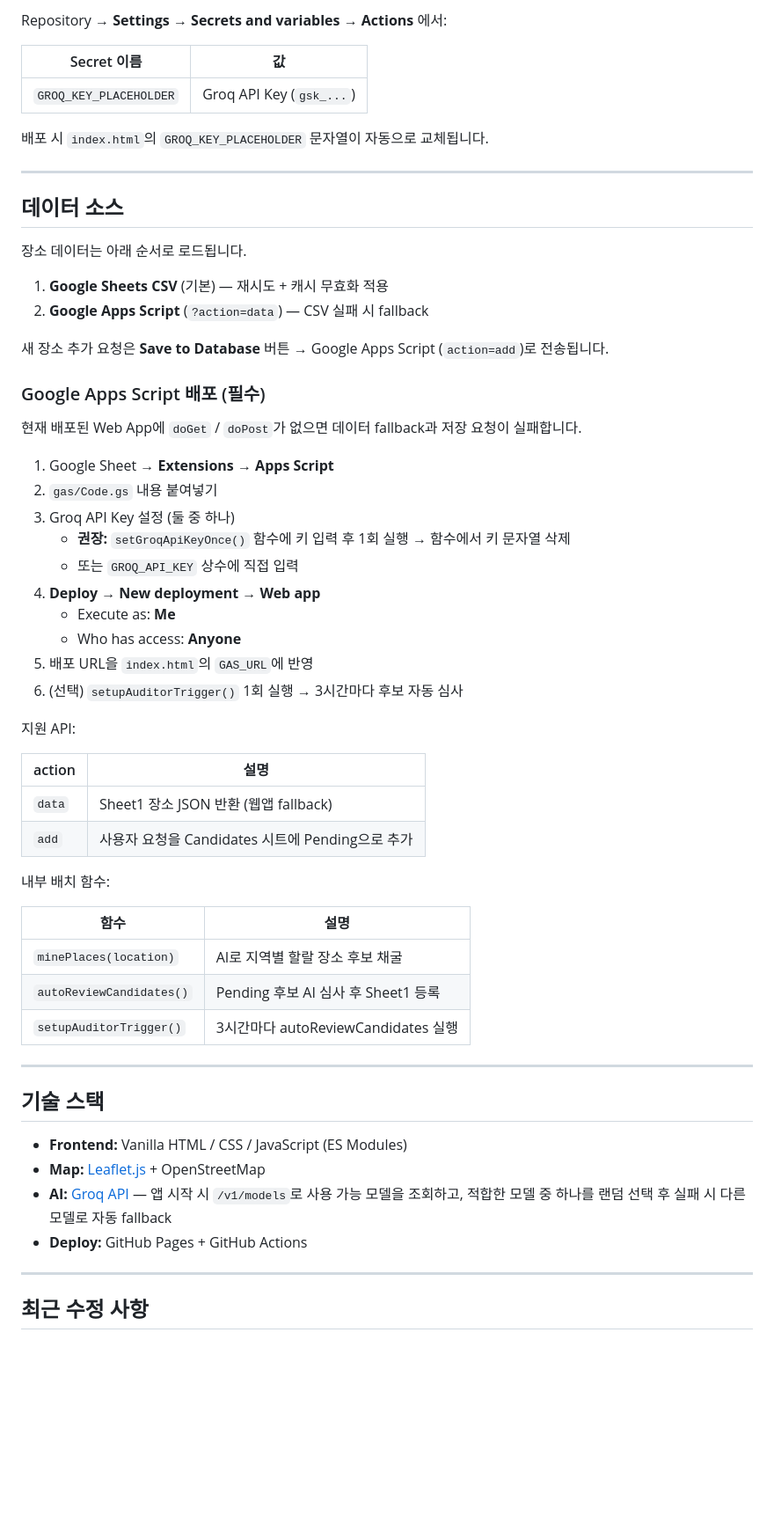
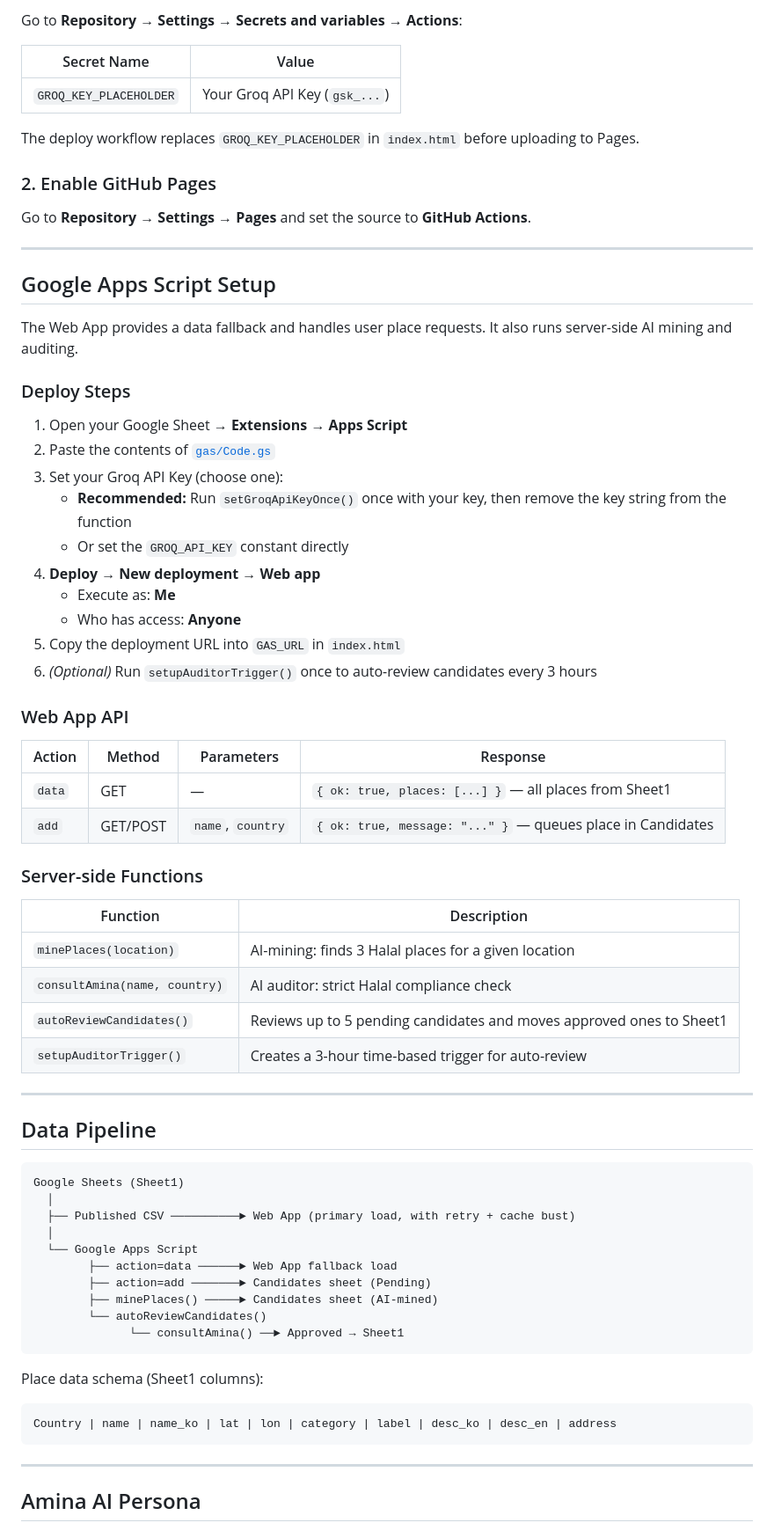
Before and after one commit to Benjamin5607/halal_plane, a Markdown page: README.md, the part around one of its changes. Shown at 88% size. Drawn GitHub-style; blank space fills up the shorter version.

Commit message:
Rewrite README in English with full tech stack and usage guide
Co-authored-by: Benjamin <Benjamin5607@users.noreply.github.com>

````diff
--- a/README.md
+++ b/README.md
@@ -62,63 +140,75 @@ npx serve .
 
-Repository → **Settings → Secrets and variables → Actions** 에서:
+Go to **Repository → Settings → Secrets and variables → Actions**:
 
-| Secret 이름 | 값 |
-|-------------|-----|
-| `GROQ_KEY_PLACEHOLDER` | Groq API Key (`gsk_...`) |
+| Secret Name | Value |
+|-------------|-------|
+| `GROQ_KEY_PLACEHOLDER` | Your Groq API Key (`gsk_...`) |
 
-배포 시 `index.html`의 `GROQ_KEY_PLACEHOLDER` 문자열이 자동으로 교체됩니다.
+The deploy workflow replaces `GROQ_KEY_PLACEHOLDER` in `index.html` before uploading to Pages.
+
+### 2. Enable GitHub Pages
+
+Go to **Repository → Settings → Pages** and set the source to **GitHub Actions**.
 
 ---
 
-## 데이터 소스
+## Google Apps Script Setup
 
-장소 데이터는 아래 순서로 로드됩니다.
+The Web App provides a data fallback and handles user place requests. It also runs server-side AI mining and auditing.
 
-1. **Google Sheets CSV** (기본) — 재시도 + 캐시 무효화 적용
-2. **Google Apps Script** (`?action=data`) — CSV 실패 시 fallback
+### Deploy Steps
 
-새 장소 추가 요청은 **Save to Database** 버튼 → Google Apps Script (`action=add`)로 전송됩니다.
-
-### Google Apps Script 배포 (필수)
-
-현재 배포된 Web App에 `doGet` / `doPost`가 없으면 데이터 fallback과 저장 요청이 실패합니다.
-
-1. Google Sheet → **Extensions → Apps Script**
-2. `gas/Code.gs` 내용 붙여넣기
-3. Groq API Key 설정 (둘 중 하나)
-   - **권장:** `setGroqApiKeyOnce()` 함수에 키 입력 후 1회 실행 → 함수에서 키 문자열 삭제
-   - 또는 `GROQ_API_KEY` 상수에 직접 입력
+1. Open your Google Sheet → **Extensions → Apps Script**
+2. Paste the contents of [`gas/Code.gs`](gas/Code.gs)
+3. Set your Groq API Key (choose one):
+   - **Recommended:** Run `setGroqApiKeyOnce()` once with your key, then remove the key string from the function
+   - Or set the `GROQ_API_KEY` constant directly
 4. **Deploy → New deployment → Web app**
    - Execute as: **Me**
    - Who has access: **Anyone**
-5. 배포 URL을 `index.html`의 `GAS_URL`에 반영
-6. (선택) `setupAuditorTrigger()` 1회 실행 → 3시간마다 후보 자동 심사
+5. Copy the deployment URL into `GAS_URL` in `index.html`
+6. *(Optional)* Run `setupAuditorTrigger()` once to auto-review candidates every 3 hours
 
-지원 API:
+### Web App API
 
-| action | 설명 |
-|--------|------|
-| `data` | Sheet1 장소 JSON 반환 (웹앱 fallback) |
-| `add` | 사용자 요청을 Candidates 시트에 Pending으로 추가 |
+| Action | Method | Parameters | Response |
+|--------|--------|------------|----------|
+| `data` | GET | — | `{ ok: true, places: [...] }` — all places from Sheet1 |
+| `add` | GET/POST | `name`, `country` | `{ ok: true, message: "..." }` — queues place in Candidates |
 
-내부 배치 함수:
+### Server-side Functions
 
-| 함수 | 설명 |
-|------|------|
-| `minePlaces(location)` | AI로 지역별 할랄 장소 후보 채굴 |
-| `autoReviewCandidates()` | Pending 후보 AI 심사 후 Sheet1 등록 |
-| `setupAuditorTrigger()` | 3시간마다 autoReviewCandidates 실행 |
+| Function | Description |
+|----------|-------------|
+| `minePlaces(location)` | AI-mining: finds 3 Halal places for a given location |
+| `consultAmina(name, country)` | AI auditor: strict Halal compliance check |
+| `autoReviewCandidates()` | Reviews up to 5 pending candidates and moves approved ones to Sheet1 |
+| `setupAuditorTrigger()` | Creates a 3-hour time-based trigger for auto-review |
 
 ---
 
-## 기술 스택
+## Data Pipeline
 
-- **Frontend:** Vanilla HTML / CSS / JavaScript (ES Modules)
-- **Map:** [Leaflet.js](https://leafletjs.com/) + OpenStreetMap
-- **AI:** [Groq API](https://console.groq.com/) — 앱 시작 시 `/v1/models`로 사용 가능 모델을 조회하고, 적합한 모델 중 하나를 랜덤 선택 후 실패 시 다른 모델로 자동 fallback
-- **Deploy:** GitHub Pages + GitHub Actions
+```
+Google Sheets (Sheet1)
+  │
+  ├── Published CSV ──────────► Web App (primary load, with retry + cache bust)
+  │
+  └── Google Apps Script
+        ├── action=data ──────► Web App fallback load
+        ├── action=add ───────► Candidates sheet (Pending)
+        ├── minePlaces() ─────► Candidates sheet (AI-mined)
+        └── autoReviewCandidates()
+              └── consultAmina() ──► Approved → Sheet1
+```
+
+Place data schema (Sheet1 columns):
+
+```
+Country | name | name_ko | lat | lon | category | label | desc_ko | desc_en | address
+```
 
 ---
 
-## 최근 수정 사항
+## Amina AI Persona
 
````
Also changed, not shown: other parts of README.md (+126 -36 lines).
